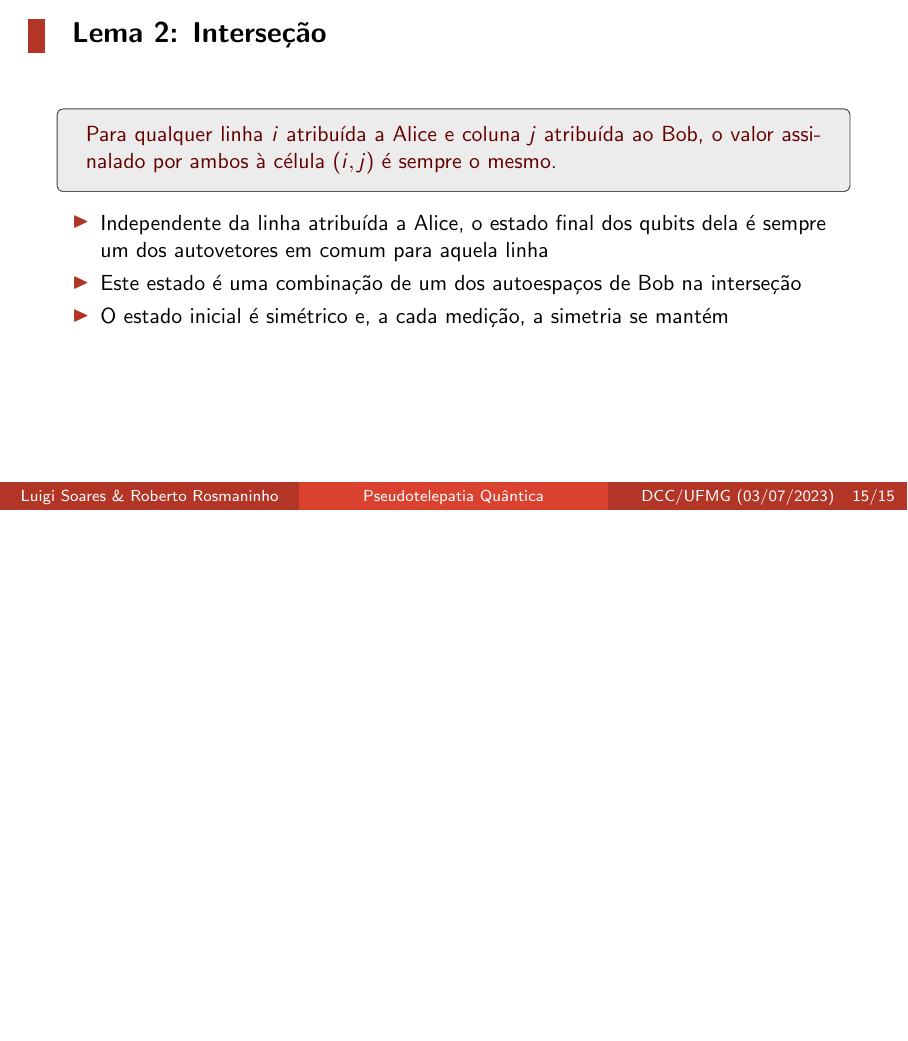
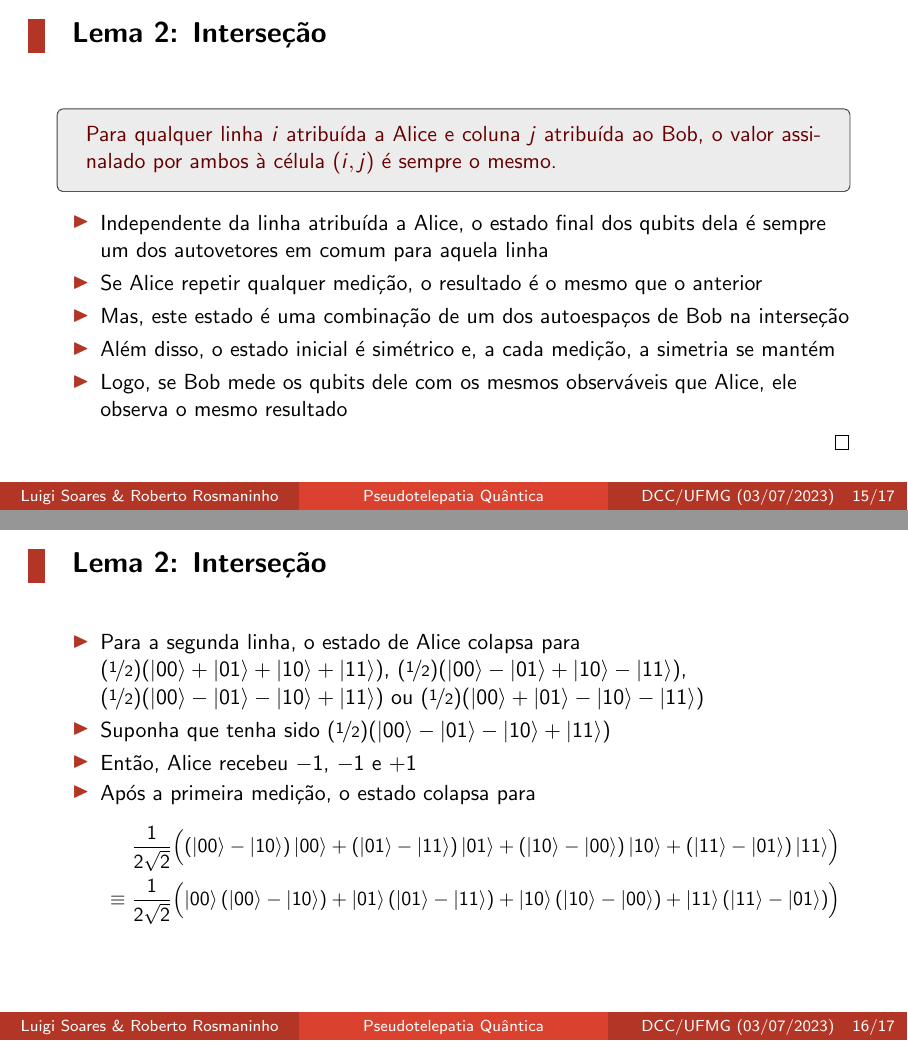
Before and after one commit to luigidcsoares/quantum-magic-square, LaTeX slides (slides/main.tex): page 61 of 61 before the commit and pages 63 and 67 of 69 after it, the two joined at a grey line, the shorter picture padded with empty space. Compiled offline with pdfLaTeX.

Commit message:
slides => Part 1, Magic Square

```diff
--- a/slides/main.tex
+++ b/slides/main.tex
@@ -455,9 +455,71 @@
   \item Independente da linha atribuída a Alice, o estado final dos qubits dela
     é sempre um dos autovetores em comum para aquela linha
 
-  \item Este estado é uma combinação de um dos autoespaços de
+  \item Se Alice repetir qualquer medição, o resultado é o mesmo que o anterior
+
+  \item Mas, este estado é uma combinação de um dos autoespaços de
     Bob na interseção
 
-  \item O estado inicial é simétrico e, a cada medição, a simetria se mantém
+  \item Além disso, o estado inicial é simétrico e, a cada medição, a simetria se mantém
+
+  \item Logo, se Bob mede os qubits dele com os mesmos observáveis que Alice, ele
+    observa o mesmo resultado
+  \end{itemize}
+
+  \only<.(1)->{\qed}
+\end{frame}
+
+\begin{frame}{Lema 2: Interseção}
+  \begin{itemize}[<+->]
+  \item Para a segunda linha, o estado de Alice colapsa para
+    \((\nicefrac{1}{2}) (\ket{00} + \ket{01} + \ket{10} + \ket{11})\),
+    \((\nicefrac{1}{2}) (\ket{00} - \ket{01} + \ket{10} - \ket{11})\),
+    \((\nicefrac{1}{2}) (\ket{00} - \ket{01} - \ket{10} + \ket{11})\) ou
+    \((\nicefrac{1}{2}) (\ket{00} + \ket{01} - \ket{10} - \ket{11})\)
+
+  \item Suponha que tenha sido \((\nicefrac{1}{2}) (\ket{00} - \ket{01} - \ket{10} + \ket{11})\)
+
+  \item Então, Alice recebeu \(-1\), \(-1\) e \(+1\)
+
+  \item Após a primeira medição, o estado colapsa para
+    {
+      \small
+      \begin{align*}
+        &\frac{1}{2\sqrt{2}} \Bigl(
+          (\ket{00} - \ket{10}) \ket{00} +
+          (\ket{01} - \ket{11}) \ket{01} +
+          (\ket{10} - \ket{00}) \ket{10} +
+          (\ket{11} - \ket{01}) \ket{11}
+          \Bigr) \\
+        \equiv\;
+        & \frac{1}{2\sqrt{2}} \Bigl(
+          \ket{00} (\ket{00} - \ket{10}) +
+          \ket{01} (\ket{01} - \ket{11}) +
+          \ket{10} (\ket{10} - \ket{00}) +
+          \ket{11} (\ket{11} - \ket{01})
+          \Bigr)
+      \end{align*}
+    }
   \end{itemize}
 \end{frame}
+
+\begin{frame}{Lema 2: Interseção}
+  \begin{itemize}[<+->]
+  \item Após a segunda medição, o estado colapsa (e fixa) para
+    {
+      \small
+      \begin{alignat*}{2}
+        &\frac{1}{4} \Bigl(
+        &&(\ket{00} - \ket{01} - \ket{10} + \ket{11}) \ket{00} -
+           (\ket{00} - \ket{01} - \ket{10} + \ket{11}) \ket{01} - \nonumber \\
+        & &&(\ket{00} - \ket{01} - \ket{10} + \ket{11}) \ket{10} +
+             (\ket{00} - \ket{01} - \ket{10} + \ket{11}) \ket{11}
+             \Bigr) \nonumber \\
+        \equiv\;
+        & \frac{1}{4} \Bigl(
+        &&\ket{00} (\ket{00} - \ket{01} - \ket{10} + \ket{11}) -
+           \ket{01} (\ket{00} - \ket{01} - \ket{10} + \ket{11}) - \nonumber \\
+        & &&\ket{10} (\ket{00} - \ket{01} - \ket{10} + \ket{11}) +
+             \ket{11} (\ket{00} - \ket{01} - \ket{10} + \ket{11})
+             \Bigr)
+      \end{alignat*}
@@ -464,3 +531,6 @@
+  \end{itemize}
+\end{frame}
+
 % \begin{center}
     %   \begin{tikzpicture}[vertex/.style={circle, thin, fill=blue!30, draw, inner sep=0, minimum size=5pt}]
     %     \node (phantom) [
```
Also changed, not shown: slides/main.pdf, slides/main.tex (11 more changed lines).
